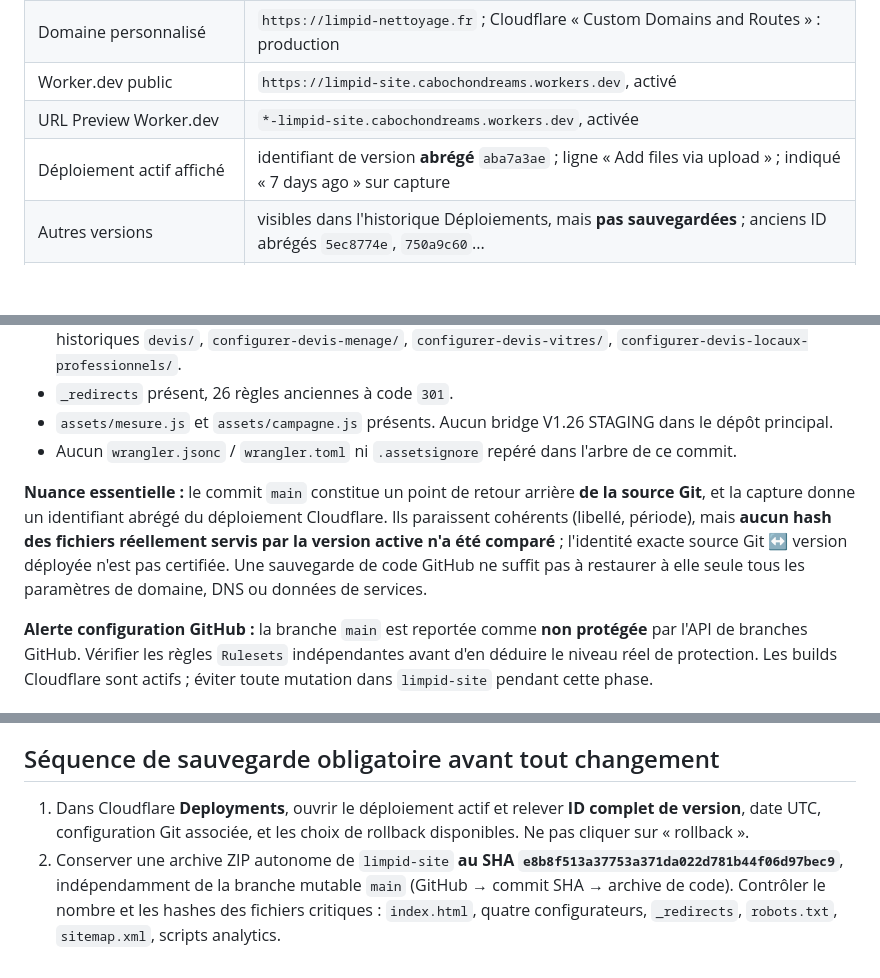
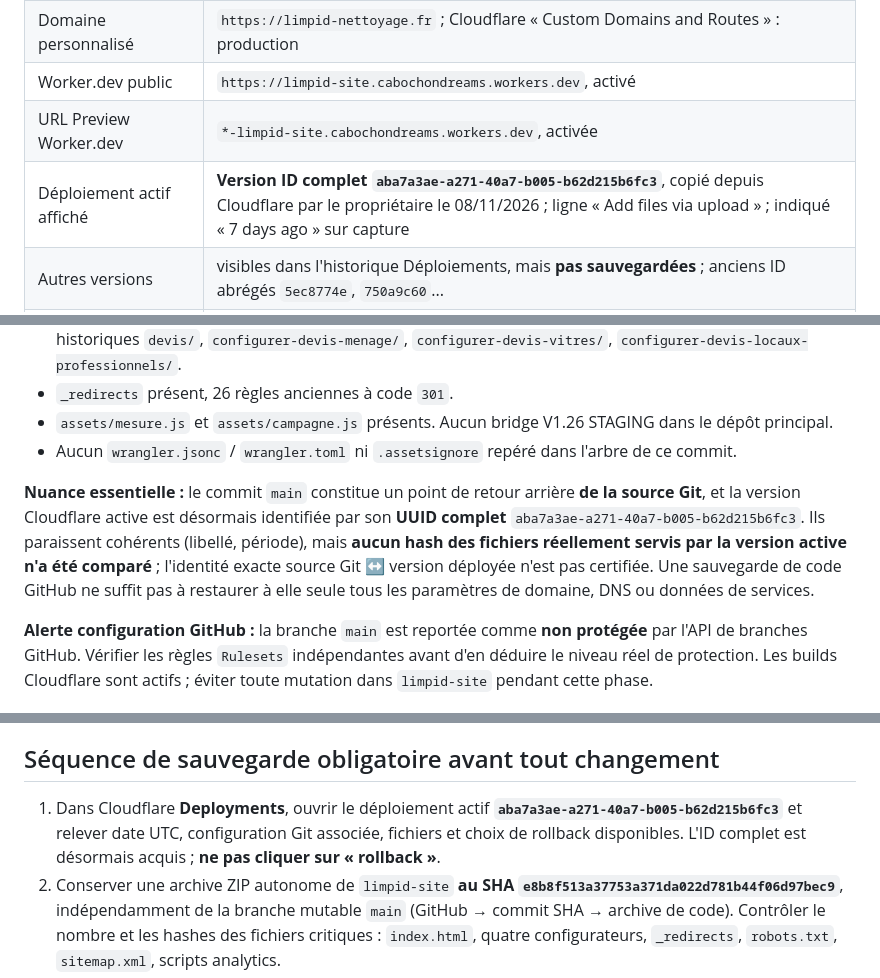
Before and after one commit to BabsouOnTheTrack/limpid-preprod, a Markdown page: .github/docs/LIMPID_SITE_INVENTAIRE_PRODUCTION_2026-11-08.md, 3 parts joined by grey strips. Rendered like a GitHub page; blank space fills up the shorter version.

Commit message:
docs(read-only): pin full active Cloudflare limpid-site version ID

```diff
--- a/.github/docs/LIMPID_SITE_INVENTAIRE_PRODUCTION_2026-11-08.md
+++ b/.github/docs/LIMPID_SITE_INVENTAIRE_PRODUCTION_2026-11-08.md
@@ -9,7 +9,7 @@
 | Domaine personnalisé | `https://limpid-nettoyage.fr` ; Cloudflare « Custom Domains and Routes » : production |
 | Worker.dev public | `https://limpid-site.cabochondreams.workers.dev`, activé |
 | URL Preview Worker.dev | `*-limpid-site.cabochondreams.workers.dev`, activée |
-| Déploiement actif affiché | identifiant de version **abrégé** `aba7a3ae` ; ligne « Add files via upload » ; indiqué « 7 days ago » sur capture |
+| Déploiement actif affiché | **Version ID complet `aba7a3ae-a271-40a7-b005-b62d215b6fc3`**, copié depuis Cloudflare par le propriétaire le 08/11/2026 ; ligne « Add files via upload » ; indiqué « 7 days ago » sur capture |
 | Autres versions | visibles dans l'historique Déploiements, mais **pas sauvegardées** ; anciens ID abrégés `5ec8774e`, `750a9c60`... |
 | Type de Worker | Static assets only : aucune variable/secret ni binding ajouté dans cette configuration |
 | Dépôt Git lié | `BabsouOnTheTrack/limpid-site` (**privé**) |
@@ -32,7 +32,7 @@
 - `assets/mesure.js` et `assets/campagne.js` présents. Aucun bridge V1.26 STAGING dans le dépôt principal.
 - Aucun `wrangler.jsonc` / `wrangler.toml` ni `.assetsignore` repéré dans l'arbre de ce commit.
 
-**Nuance essentielle :** le commit `main` constitue un point de retour arrière **de la source Git**, et la capture donne un identifiant abrégé du déploiement Cloudflare. Ils paraissent cohérents (libellé, période), mais **aucun hash des fichiers réellement servis par la version active n'a été comparé** ; l'identité exacte source Git ↔ version déployée n'est pas certifiée. Une sauvegarde de code GitHub ne suffit pas à restaurer à elle seule tous les paramètres de domaine, DNS ou données de services.
+**Nuance essentielle :** le commit `main` constitue un point de retour arrière **de la source Git**, et la version Cloudflare active est désormais identifiée par son **UUID complet** `aba7a3ae-a271-40a7-b005-b62d215b6fc3`. Ils paraissent cohérents (libellé, période), mais **aucun hash des fichiers réellement servis par la version active n'a été comparé** ; l'identité exacte source Git ↔ version déployée n'est pas certifiée. Une sauvegarde de code GitHub ne suffit pas à restaurer à elle seule tous les paramètres de domaine, DNS ou données de services.
 
 **Alerte configuration GitHub :** la branche `main` est reportée comme **non protégée** par l'API de branches GitHub. Vérifier les règles `Rulesets` indépendantes avant d'en déduire le niveau réel de protection. Les builds Cloudflare sont actifs ; éviter toute mutation dans `limpid-site` pendant cette phase.
 
@@ -50,7 +50,7 @@ limpid-nettoyage.fr
 **Le prototype de réception ne doit PAS être déployé sur `limpid-site`**, même si le schéma LIMPID1 est identique. En effet `limpid-site` est actuellement un Worker statique et ne peut recevoir les bindings D1 et secrets requis sans changement d'architecture.
 
 ## Séquence de sauvegarde obligatoire avant tout changement
-1. Dans Cloudflare **Deployments**, ouvrir le déploiement actif et relever **ID complet de version**, date UTC, configuration Git associée, et les choix de rollback disponibles. Ne pas cliquer sur « rollback ».
+1. Dans Cloudflare **Deployments**, ouvrir le déploiement actif **`aba7a3ae-a271-40a7-b005-b62d215b6fc3`** et relever date UTC, configuration Git associée, fichiers et choix de rollback disponibles. L'ID complet est désormais acquis ; **ne pas cliquer sur « rollback »**.
 2. Conserver une archive ZIP autonome de `limpid-site` **au SHA `e8b8f513a37753a371da022d781b44f06d97bec9`**, indépendamment de la branche mutable `main` (GitHub → commit SHA → archive de code). Contrôler le nombre et les hashes des fichiers critiques : `index.html`, quatre configurateurs, `_redirects`, `robots.txt`, `sitemap.xml`, scripts analytics.
 3. Vérifier le domaine `limpid-nettoyage.fr`, éventuellement `www`/règles DNS hors de la liste visible, les redirections, SSL/TLS, cache, méthode de connexion GitHub, accès Cloudflare.
 4. Sauvegarder explicitement les réglages de formulaires existants, les éventuels services externes et le chemin réel de réception de demandes client, sans exposer de secrets.
```
